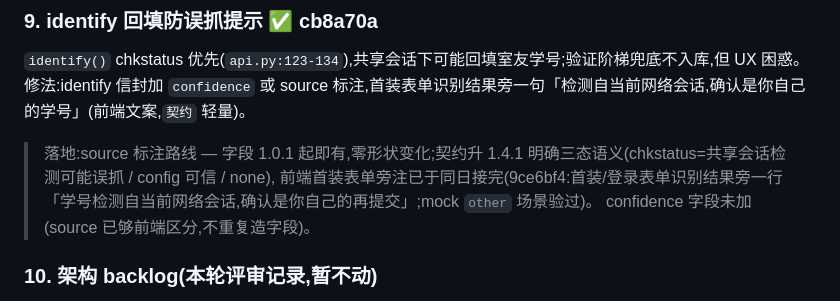
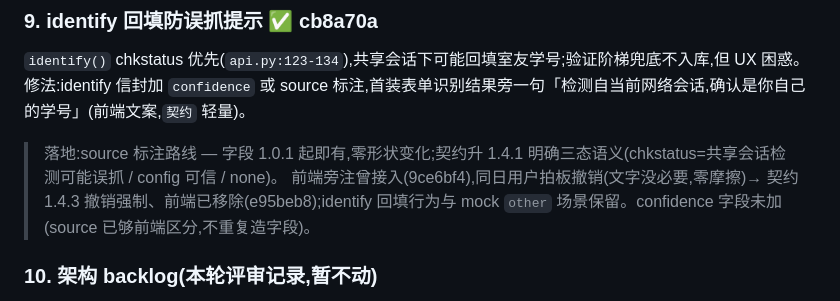
Before and after one commit to ornman/guigui, a Markdown page: docs/plans/qa-fix-plan-2026-09-07.md, the part around the change. GitHub-like rendering.

```diff
--- a/docs/plans/qa-fix-plan-2026-09-07.md
+++ b/docs/plans/qa-fix-plan-2026-09-07.md
@@ -126,10 +126,10 @@
 `identify()` chkstatus 优先(`api.py:123-134`),共享会话下可能回填室友学号;验证阶梯兜底不入库,但 UX 困惑。修法:identify 信封加 `confidence` 或 source 标注,首装表单识别结果旁一句「检测自当前网络会话,确认是你自己的学号」(前端文案,`契约` 轻量)。
 
 > 落地:source 标注路线 — 字段 1.0.1 起即有,零形状变化;契约升 1.4.1
-> 明确三态语义(chkstatus=共享会话检测可能误抓 / config 可信 / none),
-> 前端首装表单旁注已于同日接完(9ce6bf4:首装/登录表单识别结果旁一行
-> 「学号检测自当前网络会话,确认是你自己的再提交」;mock `other` 场景验过)。
-> confidence 字段未加(source 已够前端区分,不重复造字段)。
+> 明确三态语义(chkstatus=共享会话检测可能误抓 / config 可信 / none)。
+> 前端旁注曾接入(9ce6bf4),同日用户拍板撤销(文字没必要,零摩擦)→
+> 契约 1.4.3 撤销强制、前端已移除(e95beb8);identify 回填行为与 mock
+> `other` 场景保留。confidence 字段未加(source 已够前端区分,不重复造字段)。
 
 ### 10. 架构 backlog(本轮评审记录,暂不动)
 
```
Also changed, not shown: docs/tech/guigui-bridge-api-v1.md (+7 -6 lines).
